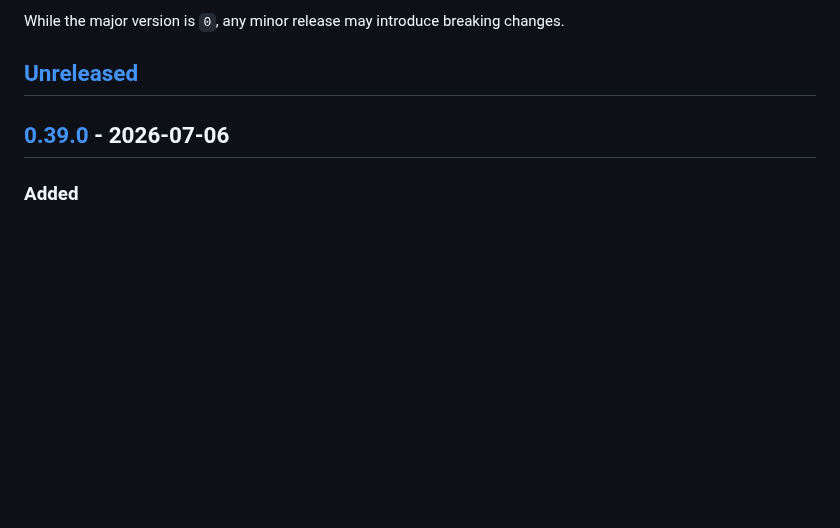
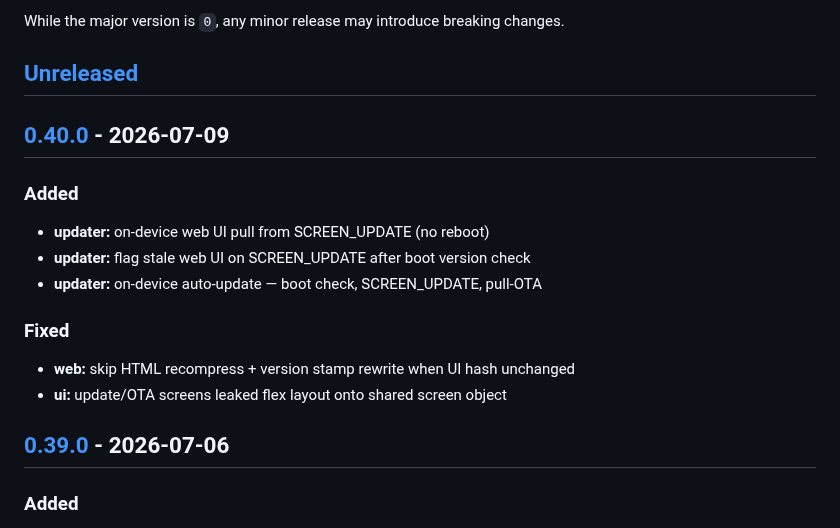
Before and after one commit to marcinozog/AtlasCube, a Markdown page: CHANGELOG.md, the part around one of its changes. Drawn GitHub-style; blank space fills up the shorter version.

Commit message:
release: v0.40.0

```diff
--- a/CHANGELOG.md
+++ b/CHANGELOG.md
@@ -8,6 +8,17 @@ and this project adheres to [Semantic Versioning](https://semver.org/spec/v2.0.0
 While the major version is `0`, any minor release may introduce breaking changes.
 
 ## [Unreleased]
+
+## [0.40.0] - 2026-07-09
+
+### Added
+- **updater:** on-device web UI pull from SCREEN_UPDATE (no reboot)
+- **updater:** flag stale web UI on SCREEN_UPDATE after boot version check
+- **updater:** on-device auto-update — boot check, SCREEN_UPDATE, pull-OTA
+
+### Fixed
+- **web:** skip HTML recompress + version stamp rewrite when UI hash unchanged
+- **ui:** update/OTA screens leaked flex layout onto shared screen object
 
 ## [0.39.0] - 2026-07-06
 
```
Also changed, not shown: other parts of CHANGELOG.md (+2 -1 lines).
